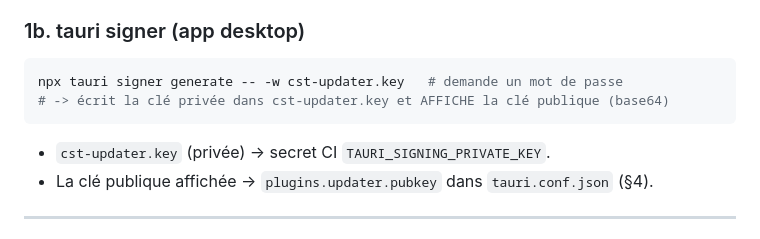
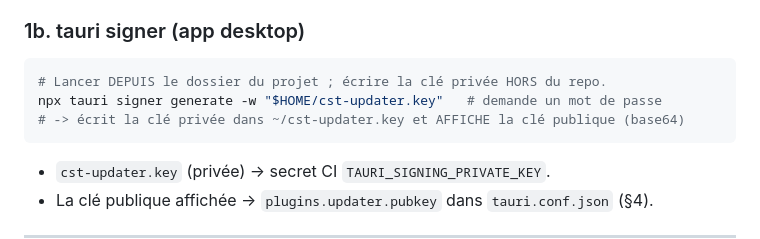
Before and after one commit to BaptisteFaisy/Software-multi-account, a Markdown page: deploy/PHASE2-UPDATES.md, the part around the change. Drawn GitHub-style.

Commit message:
docs(updater): fix runbook CLI commands (npx tauri; key path)
Use `npx tauri ...` (no `tauri` npm script exists) and generate the signer
key outside the repo. From the Phase 2 adversarial review.

Co-Authored-By: Claude Opus 4.8 <noreply@anthropic.com>

````diff
--- a/deploy/PHASE2-UPDATES.md
+++ b/deploy/PHASE2-UPDATES.md
@@ -59,8 +59,9 @@ cat minisign.pub                                  # 2e ligne = la clé publique
 ### 1b. tauri signer (app desktop)
 
 ```bash
-npx tauri signer generate -- -w cst-updater.key   # demande un mot de passe
-# -> écrit la clé privée dans cst-updater.key et AFFICHE la clé publique (base64)
+# Lancer DEPUIS le dossier du projet ; écrire la clé privée HORS du repo.
+npx tauri signer generate -w "$HOME/cst-updater.key"   # demande un mot de passe
+# -> écrit la clé privée dans ~/cst-updater.key et AFFICHE la clé publique (base64)
 ```
 
 - `cst-updater.key` (privée) → secret CI `TAURI_SIGNING_PRIVATE_KEY`.
````
